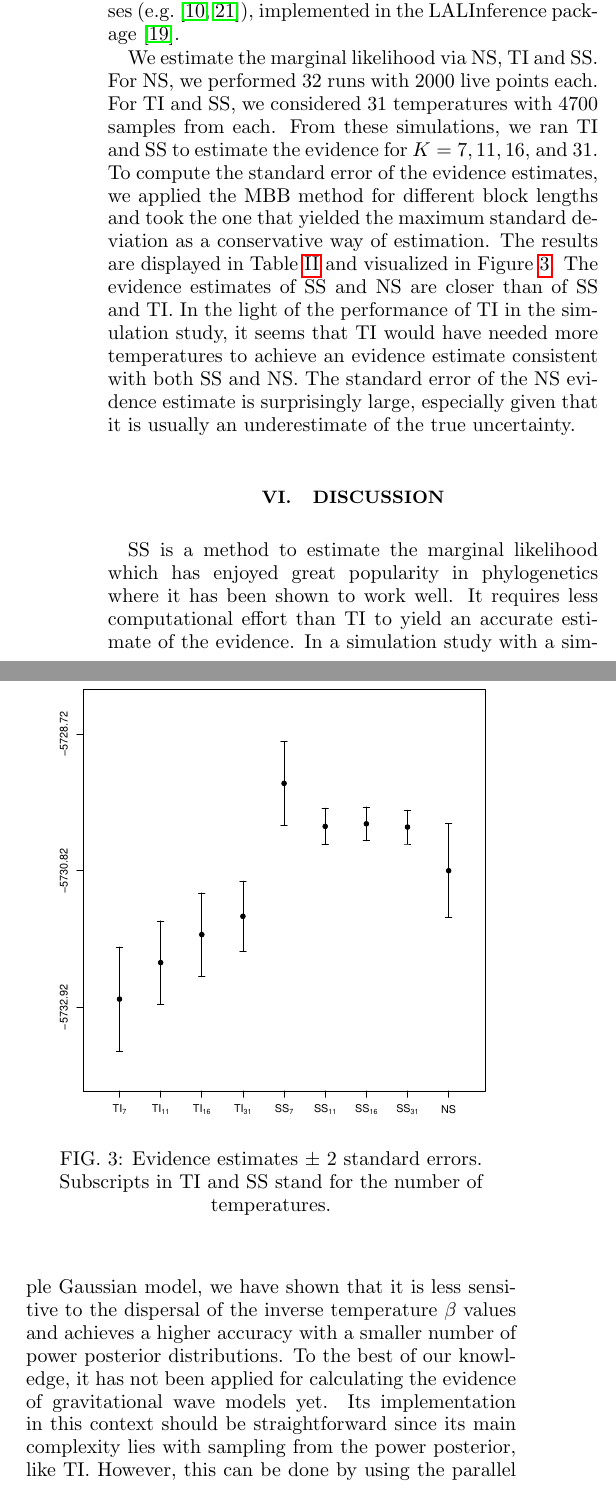
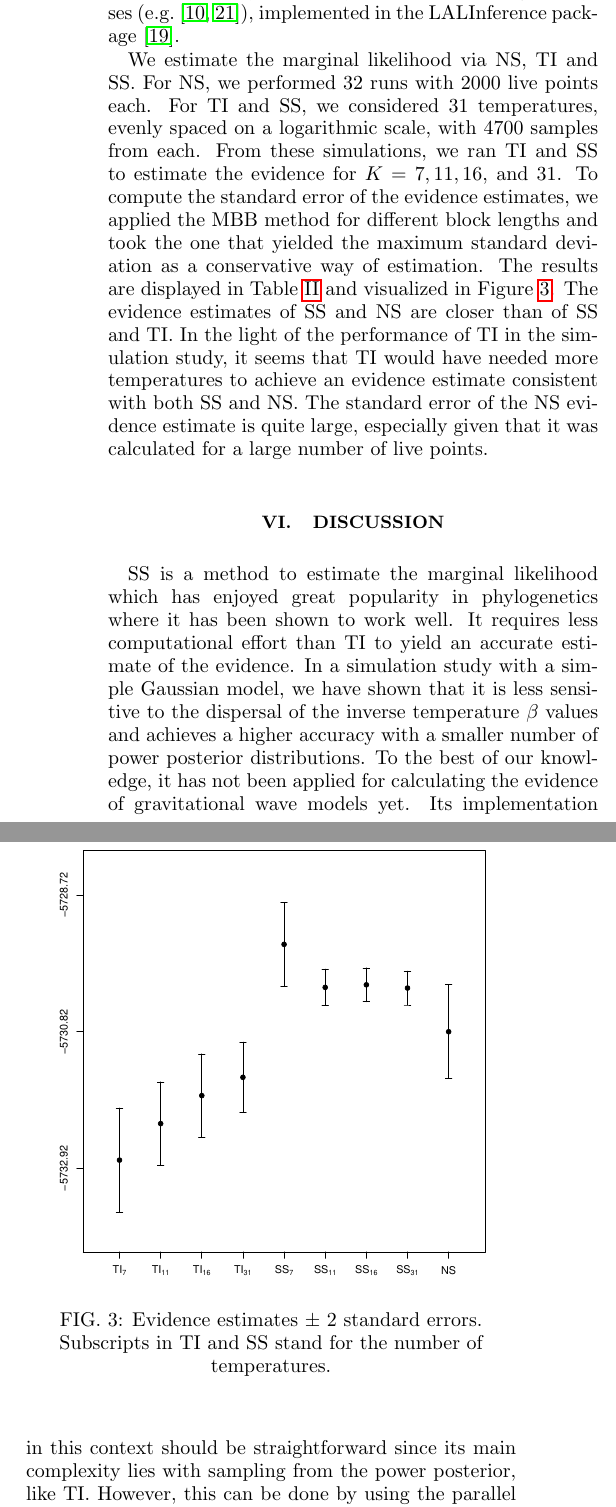
Before and after one commit to pmat747/SS-draft, a LaTeX paper (PRDSS.tex): two parts of the columns of page 8 of 10, joined at a grey line, cut so that both start at the same text. Compiled offline with pdfLaTeX.

Commit message:
More updates

```diff
--- a/PRDSS.tex
+++ b/PRDSS.tex
@@ -15,7 +15,7 @@
 \usetikzlibrary{shapes.geometric, arrows}
 \tikzstyle{sqr2} = [rectangle, minimum width=3.5cm, minimum height=0.9cm, text centered, draw=black, fill=yellow!30]
 
-\usepackage{ulem} % \sout function
+%\usepackage{ulem} % \sout function
 \usepackage{booktabs} % Top and bottom rules for tables
 
 \newcommand{\bt}[1]{\ensuremath{\mathbf{#1}}}  % bold math
@@ -370,14 +370,11 @@ black hole binary commonly used in LIGO-Virgo analyses (e.g.~\cite{PhysRevLett.1
 O1BBH}), implemented in the LALInference package~\cite{Veitch:2015}.
 
 We estimate the marginal likelihood via NS, TI and SS.  For NS, we performed 32
-runs with 2000 live points each. For TI and SS, we considered 31 temperatures
-with 4700 samples from each.  From these simulations, we ran TI and SS to estimate the evidence
-for $K=7, 11, 16$, and $31$.  To compute the standard error of the evidence estimates, we applied the MBB method
-for different block lengths and took the one that yielded the maximum standard
+runs with 2000 live points each. For TI and SS, we considered 31 temperatures, evenly spaced on a logarithmic scale, with 4700 samples from each.  From these simulations, we ran TI and SS to estimate the evidence for $K=7, 11, 16$, and $31$.  To compute the standard error of the evidence estimates, we applied the MBB method for different block lengths and took the one that yielded the maximum standard
 deviation  as a conservative way of estimation. The results are displayed in Table~\ref{tab:results} and visualized in Figure~\ref{fig3}.
 The evidence estimates of SS and NS are closer than of SS and TI. In the light of the performance of  TI in the simulation study, it seems that TI would have
-needed more temperatures to achieve an evidence estimate consistent with both SS and NS. The standard error of the NS evidence estimate is surprisingly large, especially
-given that it is usually an underestimate of the true uncertainty.  % {\cb John: the NS error estimate is based on the 32 runs, right? If so, we need to correct this sentence - PMR}
+needed more temperatures to achieve an evidence estimate consistent with both SS and NS. The standard error of the NS evidence estimate is quite large, especially
+given that it was calculated for a large number of live points.  % {\cb John: the NS error estimate is based on the 32 runs, right? If so, we need to correct this sentence - PMR}
 
 \begin{table}
 	\caption{\label{tab:results} Evidence estimates and corresponding standard errors, and the Bayes factor from the NS, TI and SS methods for different number of temperatures $K$.}
```
Also changed, not shown: PRDSS.tex (2 more changed lines).
